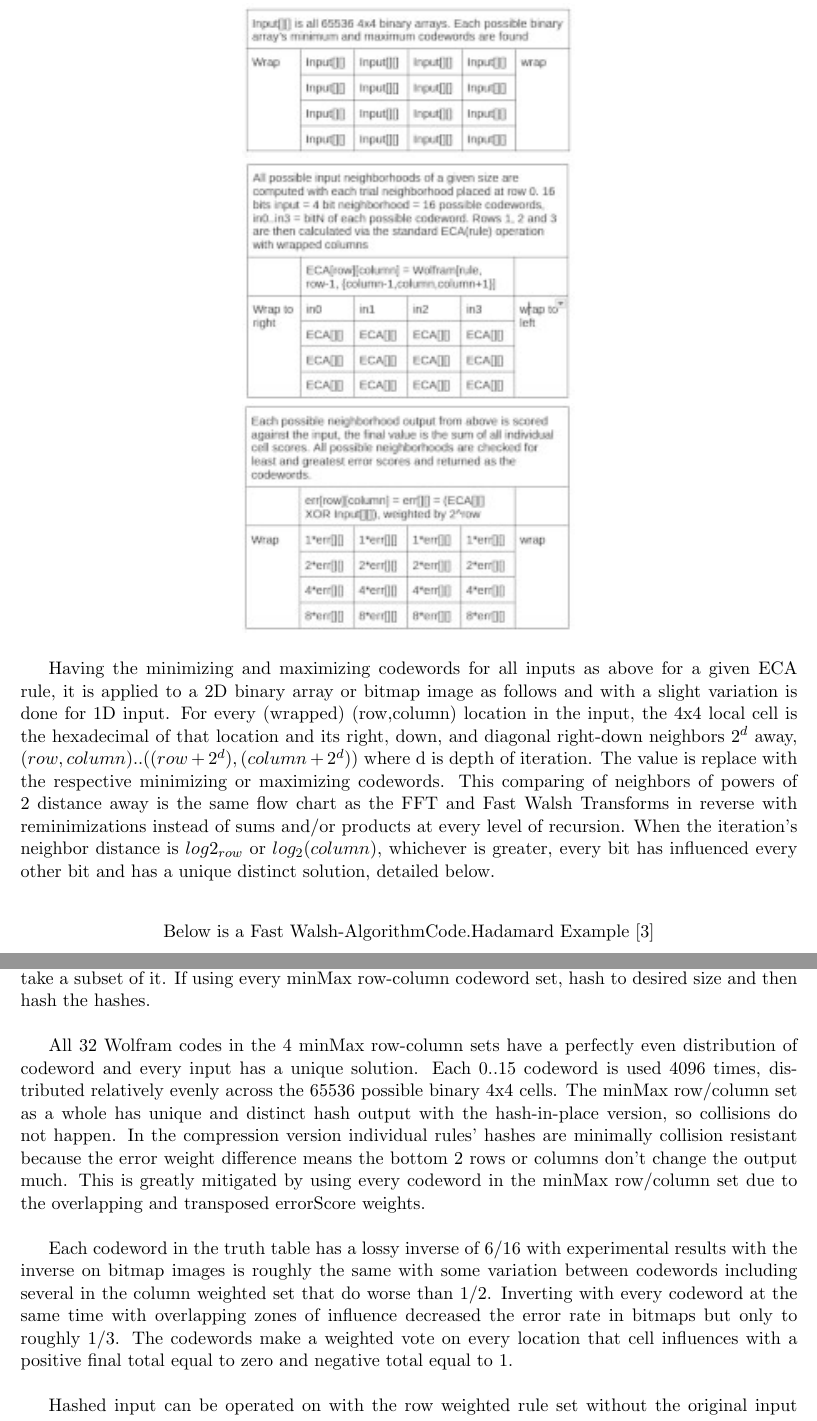
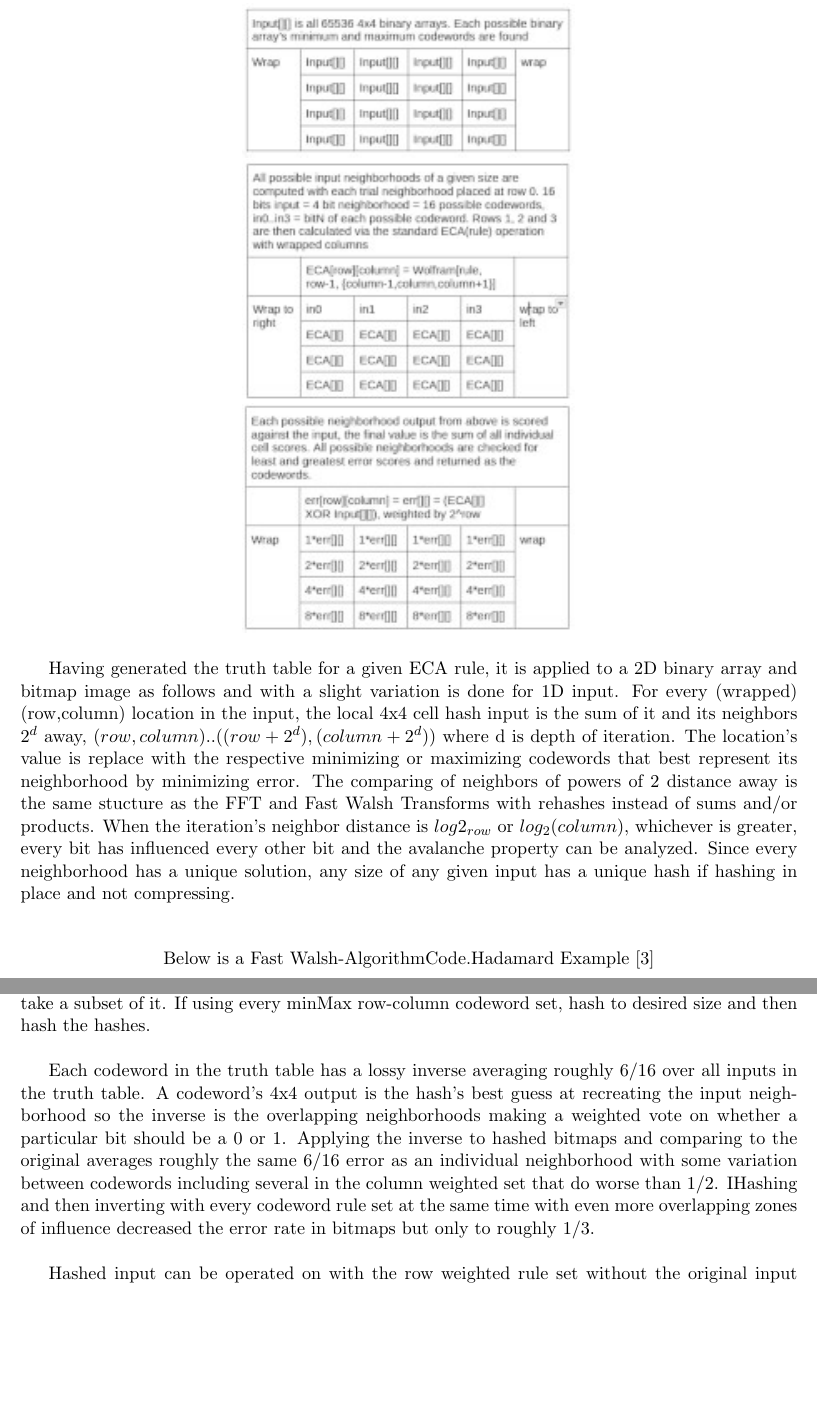
Before and after one commit to dmcki23/ECAerrorMinAndCenterColumn, a LaTeX document (src/ECAhashPaper/MarchECAhash.tex): two parts of pages 2 and 4 of 8, joined at a grey line, cut at the place of the change, the shorter picture padded with empty space. Compiled offline with pdfLaTeX.

Commit message:
end of night, changes to the paper

```diff
--- a/src/ECAhashPaper/MarchECAhash.tex
+++ b/src/ECAhashPaper/MarchECAhash.tex
@@ -42,7 +42,8 @@ Weighted by either $2^{row}$ or $2^{column}$\\
 \includegraphics{errorGrid}\\
 \end{center}
 
-Having the minimizing and maximizing codewords for all inputs as above for a given ECA rule, it is applied to a 2D binary array or bitmap image as follows and with a slight variation is done for 1D input. For every (wrapped) (row,column) location in the input, the 4x4 local cell is the hexadecimal of that location and its right, down, and diagonal right-down neighbors $2^d$ away, $(row,column)..((row+2^d),(column+2^d))$  where d is depth of iteration. The value is replace with the respective minimizing or maximizing codewords. This comparing of neighbors of powers of 2 distance away is the same flow chart as the FFT and Fast Walsh Transforms in reverse with reminimizations instead of sums and/or products at every level of recursion. When the iteration's neighbor distance is $log2_{row}$ or $log_2(column)$, whichever is greater, every bit has influenced every other bit and has a unique distinct solution, detailed below. \\
+Having generated the truth table for a given ECA rule, it is applied to a 2D binary array and bitmap image as follows and with a slight variation is done for 1D input. For every (wrapped) (row,column) location in the input, the local 4x4 cell hash input is the sum of it and its neighbors $2^d$ away, $(row,column)..((row+2^d),(column+2^d))$ where d is depth of iteration. The location's value is replace with the respective minimizing or maximizing codewords that best represent its neighborhood by minimizing error. The comparing of neighbors of powers of 2 distance away is the same stucture as the FFT and Fast Walsh Transforms with rehashes instead of sums and/or products. When the iteration's neighbor distance is $log2_{row}$ or $log_2(column)$, whichever is greater, every bit has influenced every other bit and the avalanche property can be analyzed. Since every neighborhood has a unique solution, any size of any given input has a unique hash if hashing in place and not compressing.\\
+
 \begin{center}
 Below is a Fast Walsh-AlgorithmCode.Hadamard Example \cite{enwiki:1261916659}\\
 \includegraphics{FastWalshHadamard}\\
@@ -60,9 +61,7 @@ There is another overlapping subset of 8, [0,15,85,90,165,170,240,255] whose err
 
 This algorithm can be used to make any sized hash. This hash is implemented to either hash-in-place so that the data stays the same size or as compression with the data size quartering each iteration. To implement any size output, first hash to the avalanche point as the fixed data size version, then as compression to the size desired and/or pad with zeroes. Rather than padding with zeroes one can use an inversion to expand the hash to a larger size, however inversion is more computationally expensive than compression. Another option is to hash to the avalanche point and take a subset of it. If using every minMax row-column codeword set, hash to desired size and then hash the hashes.\\
 
-All 32 Wolfram codes in the 4 minMax row-column sets have a perfectly even distribution of codeword and every input has a unique solution. Each 0..15 codeword is used 4096 times, distributed relatively evenly across the 65536 possible binary 4x4 cells. The minMax row/column set as a whole has unique and distinct hash output with the hash-in-place version, so collisions do not happen. In the compression version individual rules' hashes are minimally collision resistant because the error weight difference means the bottom 2 rows or columns don't change the output much. This is greatly mitigated by using every codeword in the minMax row/column set due to the overlapping and transposed errorScore weights.\\
-
-Each codeword in the truth table has a lossy inverse of 6/16 with experimental results with the inverse on bitmap images is roughly the same with some variation between codewords including several in the column weighted set that do worse than 1/2. Inverting with every codeword at the same time with overlapping zones of influence decreased the error rate in bitmaps but only to roughly 1/3. The codewords make a weighted vote on every location that cell influences with a positive final total equal to zero and negative total equal to 1.\\
+Each codeword in the truth table has a lossy inverse averaging roughly 6/16 over all inputs in the truth table. A codeword's 4x4 output is the hash's best guess at recreating the input neighborhood so the inverse is the overlapping neighborhoods making a weighted vote on whether a particular bit should be a 0 or 1. Applying the inverse to hashed bitmaps and comparing to the original averages roughly the same 6/16 error as an individual neighborhood with some variation between codewords including several in the column weighted set that do worse than 1/2. IHashing and then inverting with every codeword rule set at the same time with even more overlapping zones of influence decreased the error rate in bitmaps but only to roughly 1/3. \\
 
 Hashed input can be operated on with the row weighted rule set without the original input and without inverting it. Because these ECA rules in the 8-subset are linear; rules 15, 51, and 85 pass the left middle or right input bit with no other operation or dependency. Taking any 2 of 16 codeword-generated 4x4 cells and OR them together and reminimize, the result is the same as the original two codewords ANDed together.  This shift of logic operations within a hash is uniform within an ECA rule hash and extends to any depth of iteration; the hash algorithm transforms not only the input data but also the relative logic gate. For example if I want to retroactively apply a bitmask to a hashed image or IP address without the original image and without inversion, hash the bitmask and lookup the appropriate logic gate tranformation between the hashed image and the hashed bitmask. These operations only partially apply to the column weighted set, some of the rule-logic pairs have an operation transform and some do not, and no universal combination of gates has a complete set. \\
 
```
Also changed, not shown: src/ECAhashPaper/MarchECAhash.pdf, src/ECAhashPaper/MarchECAhash.tex (4 more changed lines), 1 other file.
